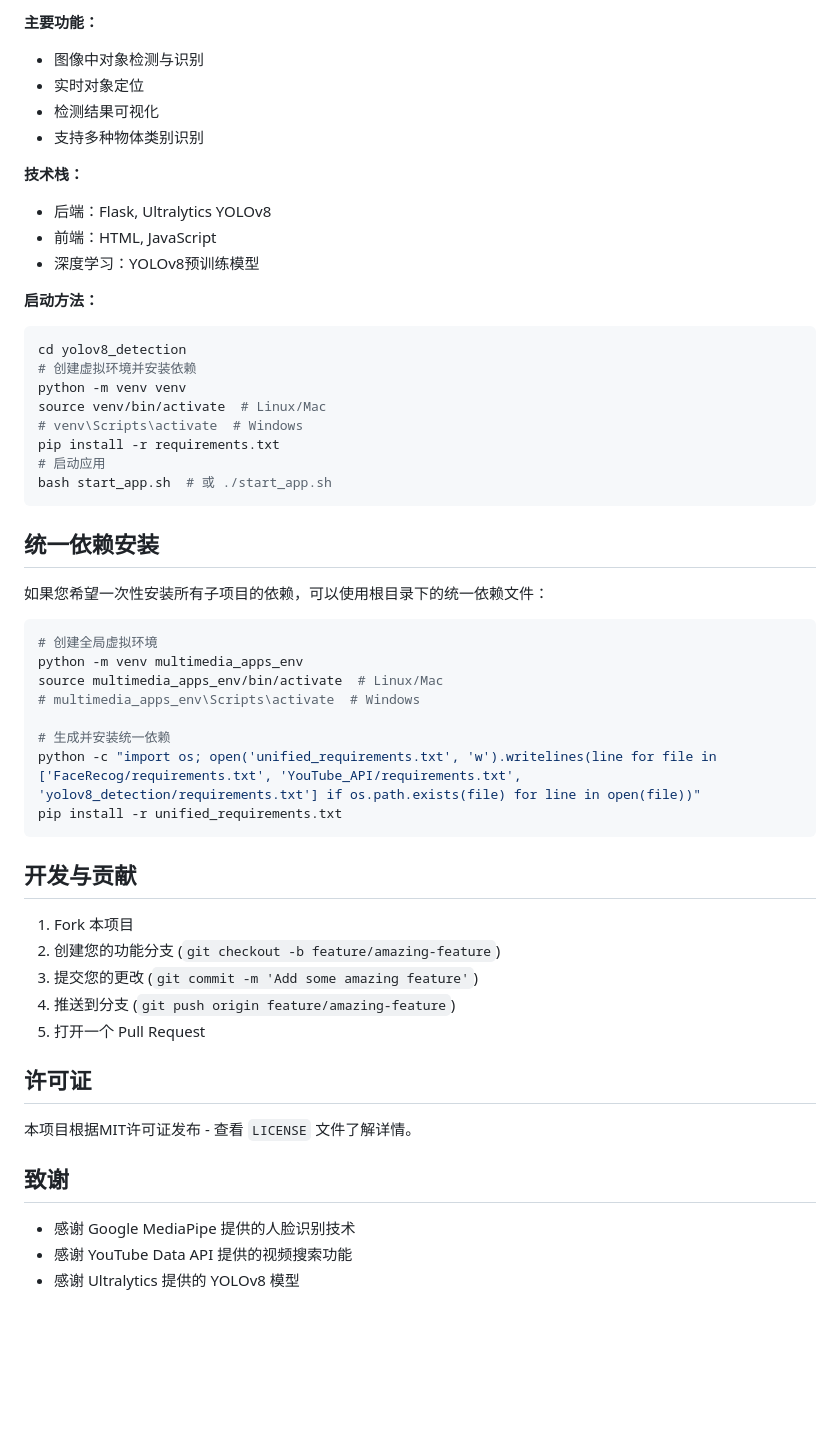
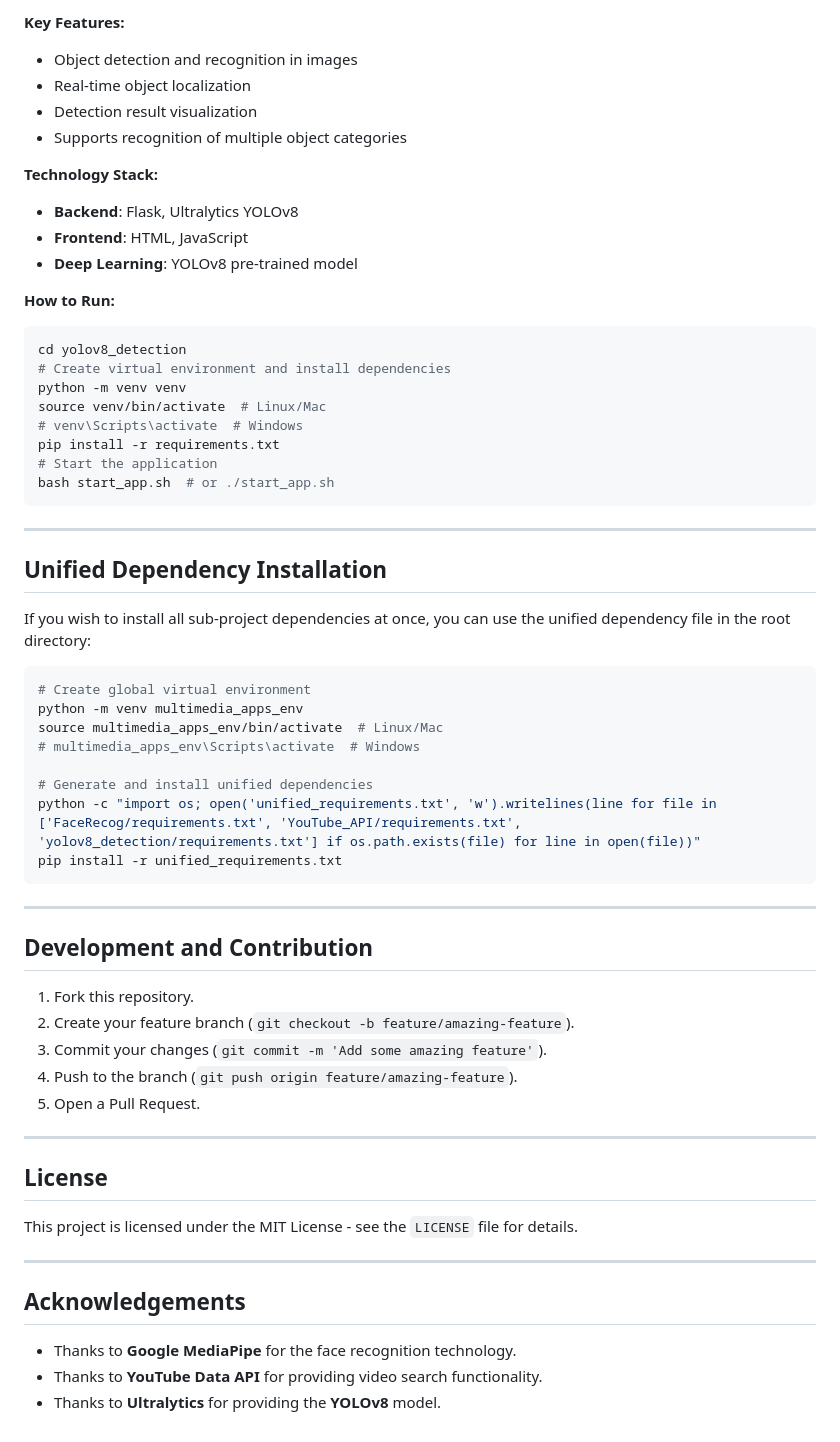
Before and after one commit to KNU-2025-OpenSourceProgramming/Severin-Final-HW, a Markdown page: README.md, the part around one of its changes. Rendered like a GitHub page; blank space fills up the shorter version.

````diff
--- a/README.md
+++ b/README.md
@@ -74,56 +81,64 @@ bash start_app.sh
 
-**主要功能：**
-- 图像中对象检测与识别
-- 实时对象定位
-- 检测结果可视化
-- 支持多种物体类别识别
+**Key Features:**
+* Object detection and recognition in images
+* Real-time object localization
+* Detection result visualization
+* Supports recognition of multiple object categories
 
-**技术栈：**
-- 后端：Flask, Ultralytics YOLOv8
-- 前端：HTML, JavaScript
-- 深度学习：YOLOv8预训练模型
+**Technology Stack:**
+* **Backend**: Flask, Ultralytics YOLOv8
+* **Frontend**: HTML, JavaScript
+* **Deep Learning**: YOLOv8 pre-trained model
 
-**启动方法：**
+**How to Run:**
 ```bash
 cd yolov8_detection
-# 创建虚拟环境并安装依赖
+# Create virtual environment and install dependencies
 python -m venv venv
 source venv/bin/activate  # Linux/Mac
 # venv\Scripts\activate  # Windows
 pip install -r requirements.txt
-# 启动应用
-bash start_app.sh  # 或 ./start_app.sh
+# Start the application
+bash start_app.sh  # or ./start_app.sh
 ```
 
-## 统一依赖安装
+---
 
-如果您希望一次性安装所有子项目的依赖，可以使用根目录下的统一依赖文件：
+## Unified Dependency Installation
+
+If you wish to install all sub-project dependencies at once, you can use the unified dependency file in the root directory:
 
 ```bash
-# 创建全局虚拟环境
+# Create global virtual environment
 python -m venv multimedia_apps_env
 source multimedia_apps_env/bin/activate  # Linux/Mac
 # multimedia_apps_env\Scripts\activate  # Windows
 
-# 生成并安装统一依赖
+# Generate and install unified dependencies
 python -c "import os; open('unified_requirements.txt', 'w').writelines(line for file in ['FaceRecog/requirements.txt', 'YouTube_API/requirements.txt', 'yolov8_detection/requirements.txt'] if os.path.exists(file) for line in open(file))"
 pip install -r unified_requirements.txt
 ```
 
-## 开发与贡献
+---
 
-1. Fork 本项目
-2. 创建您的功能分支 (`git checkout -b feature/amazing-feature`)
-3. 提交您的更改 (`git commit -m 'Add some amazing feature'`)
-4. 推送到分支 (`git push origin feature/amazing-feature`)
-5. 打开一个 Pull Request
+## Development and Contribution
 
-## 许可证
+1.  Fork this repository.
+2.  Create your feature branch (`git checkout -b feature/amazing-feature`).
+3.  Commit your changes (`git commit -m 'Add some amazing feature'`).
+4.  Push to the branch (`git push origin feature/amazing-feature`).
+5.  Open a Pull Request.
 
-本项目根据MIT许可证发布 - 查看 `LICENSE` 文件了解详情。
+---
 
-## 致谢
+## License
 
-- 感谢 Google MediaPipe 提供的人脸识别技术
-- 感谢 YouTube Data API 提供的视频搜索功能
-- 感谢 Ultralytics 提供的 YOLOv8 模型
+This project is licensed under the MIT License - see the `LICENSE` file for details.
+
+---
+
+## Acknowledgements
+
+* Thanks to **Google MediaPipe** for the face recognition technology.
+* Thanks to **YouTube Data API** for providing video search functionality.
+* Thanks to **Ultralytics** for providing the **YOLOv8** model.
````
Also changed, not shown: other parts of README.md (+49 -42 lines).
